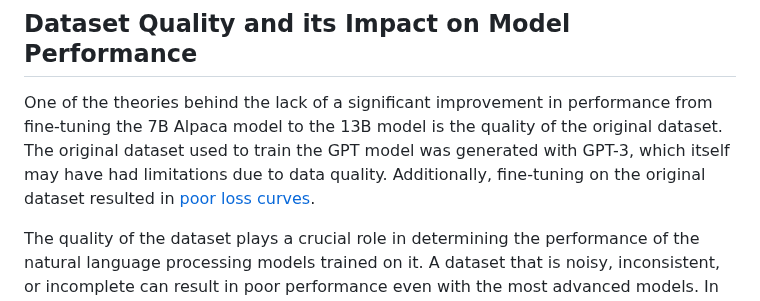
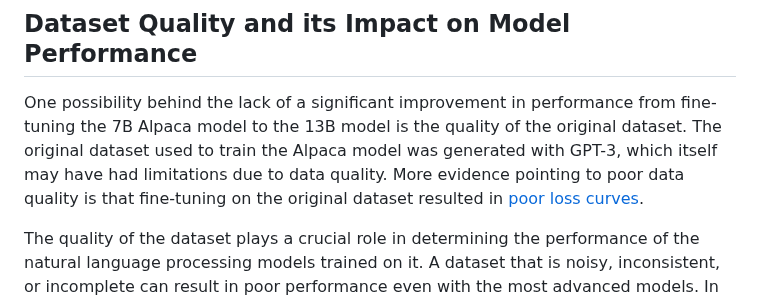
Before and after one commit to gururise/AlpacaDataCleaned, a Markdown page: README.md, the part around the change. GitHub-like rendering.

Commit message:
Readme: update data quality section

```diff
--- a/README.md
+++ b/README.md
@@ -3,7 +3,7 @@ Welcome to the Cleaned Alpaca Dataset repository! This repository hosts a cleane
 
 ## Dataset Quality and its Impact on Model Performance
 
-One of the theories behind the lack of a significant improvement in performance from fine-tuning the 7B Alpaca model to the 13B model is the quality of the original dataset. The original dataset used to train the GPT model was generated with GPT-3, which itself may have had limitations due to data quality. Additionally, fine-tuning on the original dataset resulted in [poor loss curves](https://twitter.com/abacaj/status/1637310768780648448).
+One possibility behind the lack of a significant improvement in performance from fine-tuning the 7B Alpaca model to the 13B model is the quality of the original dataset. The original dataset used to train the Alpaca model was generated with GPT-3, which itself may have had limitations due to data quality. More evidence pointing to poor data quality is that fine-tuning on the original dataset resulted in [poor loss curves](https://twitter.com/abacaj/status/1637310768780648448).
 
 The quality of the dataset plays a crucial role in determining the performance of the natural language processing models trained on it. A dataset that is noisy, inconsistent, or incomplete can result in poor performance even with the most advanced models. In contrast, a high-quality dataset can enable a model to perform well with smaller parameters.
 
```
